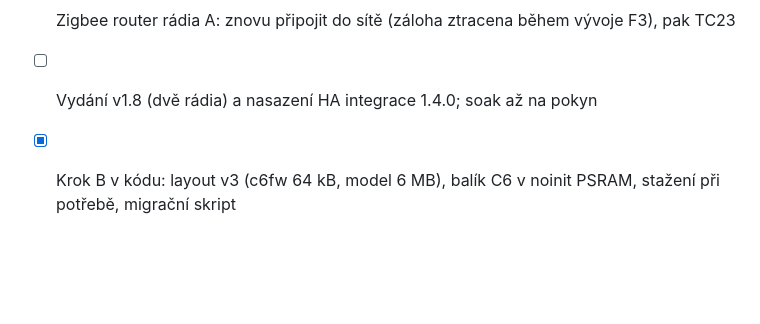
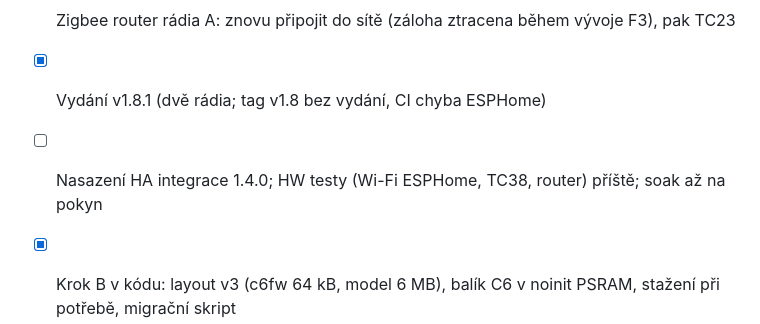
Before and after one commit to KinDR007/jc-esp32p4-ha-gateway, a Markdown page: TODO.md, the part around the change. GitHub-like rendering; blank space fills up the shorter version.

Commit message:
TODO: v1.8.1 released
Co-Authored-By: Claude Opus 5.5 <noreply@anthropic.com>

```diff
--- a/TODO.md
+++ b/TODO.md
@@ -39,7 +39,8 @@
 - [ ] ESPHome na rádiu: připojení k Wi-Fi a převzetí v HA ověřit s Wi-Fi uživatele (TC09 s nastavenou Wi-Fi)
 - [x] Dvě rádia F7–F8: UI (Role, Rádia, ESPHome, hlavička, přehled, menu dle rádia), HA 1.4.0, Telegram, dokumentace
 - [ ] Zigbee router rádia A: znovu připojit do sítě (záloha ztracena během vývoje F3), pak TC23
-- [ ] Vydání v1.8 (dvě rádia) a nasazení HA integrace 1.4.0; soak až na pokyn
+- [x] Vydání v1.8.1 (dvě rádia; tag v1.8 bez vydání, CI chyba ESPHome)
+- [ ] Nasazení HA integrace 1.4.0; HW testy (Wi-Fi ESPHome, TC38, router) příště; soak až na pokyn
 - [x] Krok B v kódu: layout v3 (c6fw 64 kB, model 6 MB), balík C6 v noinit PSRAM, stažení při potřebě, migrační skript
 - [x] Krok B na desce: migrace na layout v3 (2026-10-30), stažení balíku při startu, reinstalace layoutu z PSRAM, přepnutí rolí bez stahování, TC04/05/12/35/36; vydání v1.6
 - [x] Integrace 1.2.0 v HA (entita Firmware rádia C6, přihlášení tokenem) (token globálně, chat a notifikace per uživatel, úroveň per téma, tiché hodiny, příkazy /status /lan /thread /zigbee /noise /events /restart /identify /update /role /sound /mute s potvrzením a TOTP)
```
